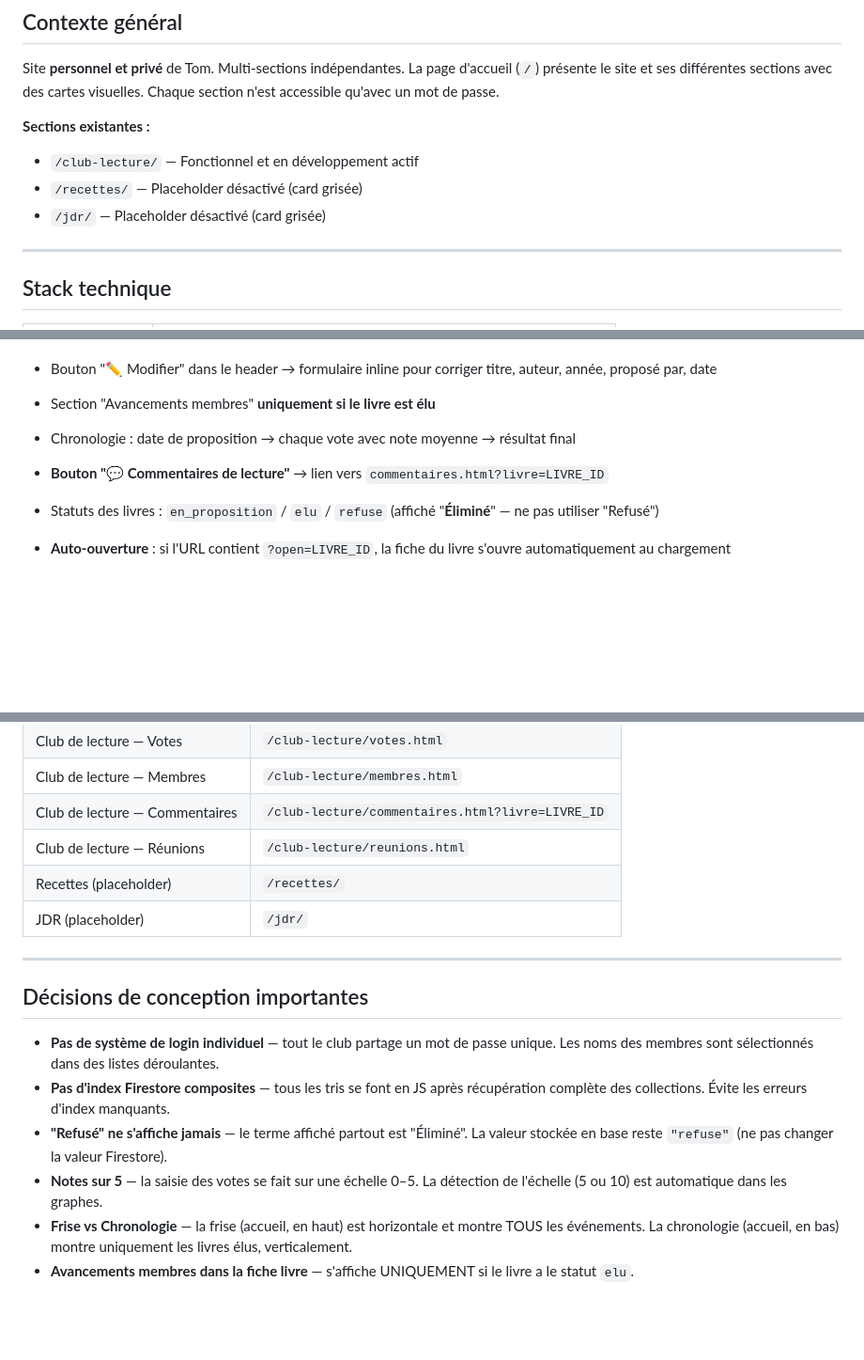
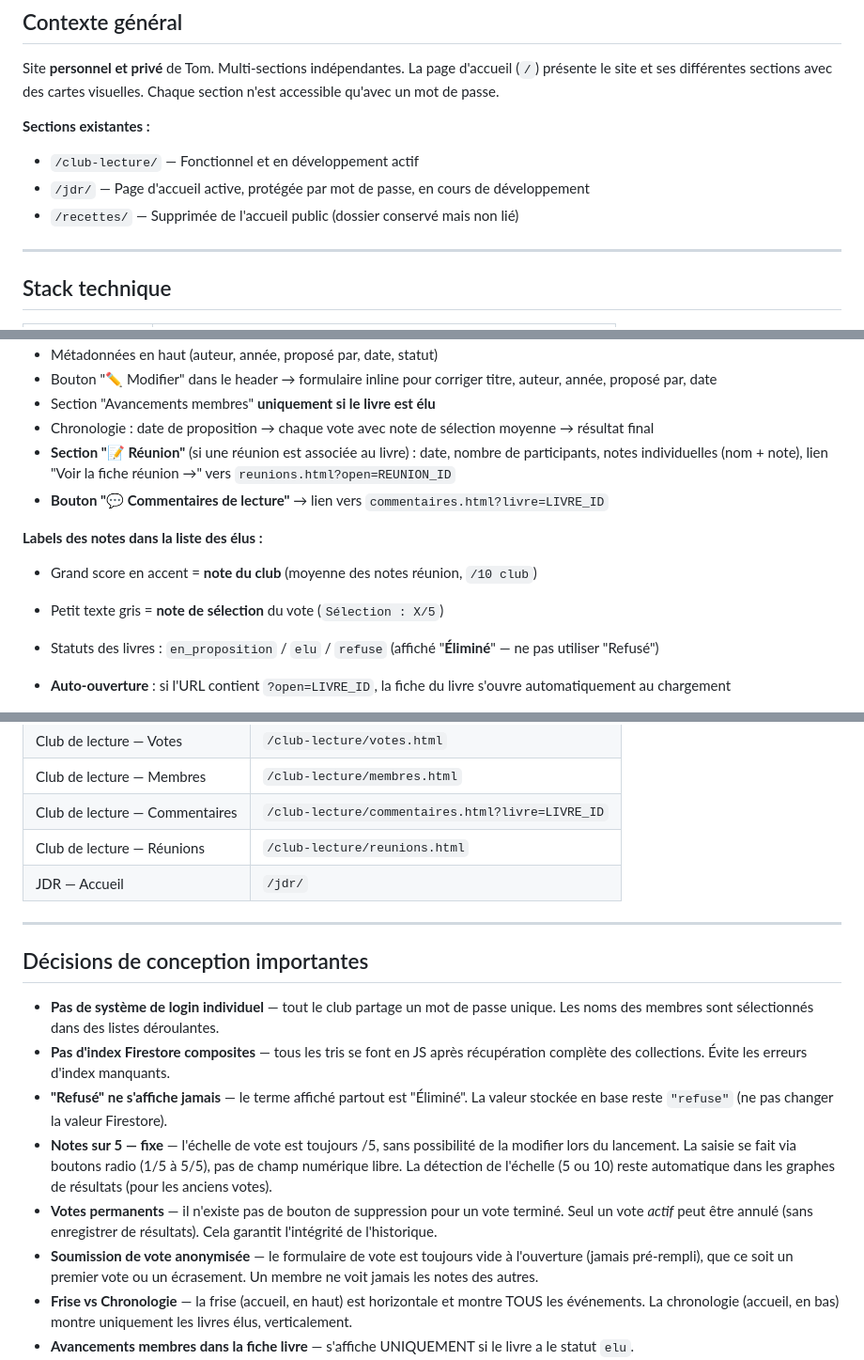
Before and after one commit to Nardoll/mon-site, a Markdown page: README.md, 3 parts joined by grey strips. Shown at 94% size. Rendered like a GitHub page; blank space fills up the shorter version.

```diff
--- a/README.md
+++ b/README.md
@@ -17,8 +17,8 @@ Site **personnel et privé** de Tom. Multi-sections indépendantes. La page d'ac
 
 **Sections existantes :**
 - `/club-lecture/` — Fonctionnel et en développement actif
-- `/recettes/` — Placeholder désactivé (card grisée)
-- `/jdr/` — Placeholder désactivé (card grisée)
+- `/jdr/` — Page d'accueil active, protégée par mot de passe, en cours de développement
+- `/recettes/` — Supprimée de l'accueil public (dossier conservé mais non lié)
 
 ---
 
@@ -144,8 +144,13 @@ Deux vues alternées :
 - Métadonnées en haut (auteur, année, proposé par, date, statut)
 - Bouton "✏️ Modifier" dans le header → formulaire inline pour corriger titre, auteur, année, proposé par, date
 - Section "Avancements membres" **uniquement si le livre est élu**
-- Chronologie : date de proposition → chaque vote avec note moyenne → résultat final
+- Chronologie : date de proposition → chaque vote avec note de sélection moyenne → résultat final
+- **Section "📝 Réunion"** (si une réunion est associée au livre) : date, nombre de participants, notes individuelles (nom + note), lien "Voir la fiche réunion →" vers `reunions.html?open=REUNION_ID`
 - **Bouton "💬 Commentaires de lecture"** → lien vers `commentaires.html?livre=LIVRE_ID`
+
+**Labels des notes dans la liste des élus :**
+- Grand score en accent = **note du club** (moyenne des notes réunion, `/10 club`)
+- Petit texte gris = **note de sélection** du vote (`Sélection : X/5`)
 
 - Statuts des livres : `en_proposition` / `elu` / `refuse` (affiché "**Éliminé**" — ne pas utiliser "Refusé")
 - **Auto-ouverture** : si l'URL contient `?open=LIVRE_ID`, la fiche du livre s'ouvre automatiquement au chargement
@@ -384,8 +405,7 @@ Collection de vote en cours. Il ne peut y avoir qu'un seul document à la fois (
 | Club de lecture — Membres | `/club-lecture/membres.html` |
 | Club de lecture — Commentaires | `/club-lecture/commentaires.html?livre=LIVRE_ID` |
 | Club de lecture — Réunions | `/club-lecture/reunions.html` |
-| Recettes (placeholder) | `/recettes/` |
-| JDR (placeholder) | `/jdr/` |
+| JDR — Accueil | `/jdr/` |
 
 ---
 
@@ -394,7 +414,9 @@ Collection de vote en cours. Il ne peut y avoir qu'un seul document à la fois (
 - **Pas de système de login individuel** — tout le club partage un mot de passe unique. Les noms des membres sont sélectionnés dans des listes déroulantes.
 - **Pas d'index Firestore composites** — tous les tris se font en JS après récupération complète des collections. Évite les erreurs d'index manquants.
 - **"Refusé" ne s'affiche jamais** — le terme affiché partout est "Éliminé". La valeur stockée en base reste `"refuse"` (ne pas changer la valeur Firestore).
-- **Notes sur 5** — la saisie des votes se fait sur une échelle 0–5. La détection de l'échelle (5 ou 10) est automatique dans les graphes.
+- **Notes sur 5 — fixe** — l'échelle de vote est toujours /5, sans possibilité de la modifier lors du lancement. La saisie se fait via boutons radio (1/5 à 5/5), pas de champ numérique libre. La détection de l'échelle (5 ou 10) reste automatique dans les graphes de résultats (pour les anciens votes).
+- **Votes permanents** — il n'existe pas de bouton de suppression pour un vote terminé. Seul un vote *actif* peut être annulé (sans enregistrer de résultats). Cela garantit l'intégrité de l'historique.
+- **Soumission de vote anonymisée** — le formulaire de vote est toujours vide à l'ouverture (jamais pré-rempli), que ce soit un premier vote ou un écrasement. Un membre ne voit jamais les notes des autres.
 - **Frise vs Chronologie** — la frise (accueil, en haut) est horizontale et montre TOUS les événements. La chronologie (accueil, en bas) montre uniquement les livres élus, verticalement.
 - **Avancements membres dans la fiche livre** — s'affiche UNIQUEMENT si le livre a le statut `elu`.
 - **Modification des fiches** — le bouton "✏️ Modifier" dans les modales bibliothèque et membres permet de corriger les informations de base. Il remplace le contenu de la modale par un formulaire inline ; "Annuler" revient à la fiche sans sauvegarder. Les votes ne sont pas modifiables depuis ces fiches (intégrité des données).
```
Also changed, not shown: other parts of README.md (+31 -13 lines).
